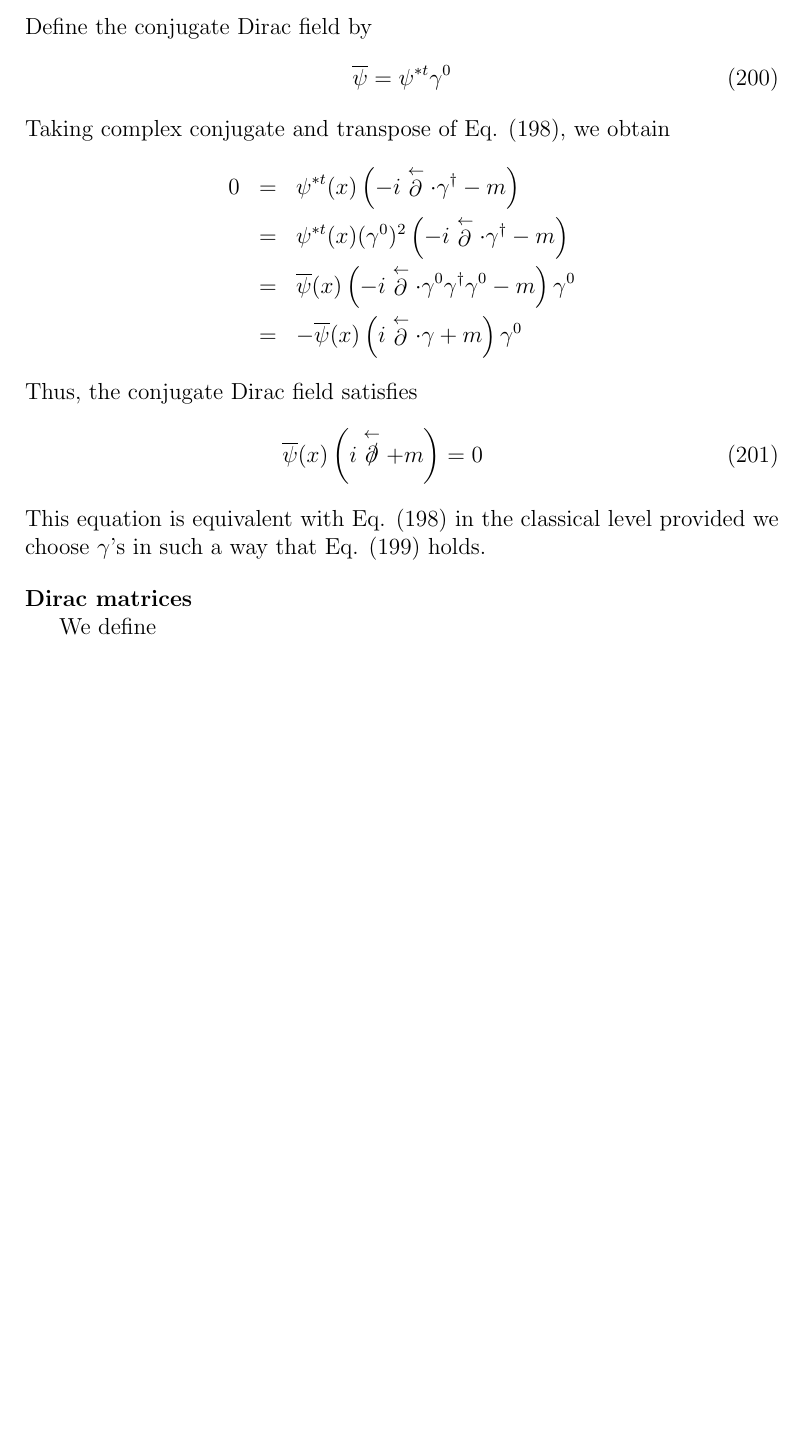
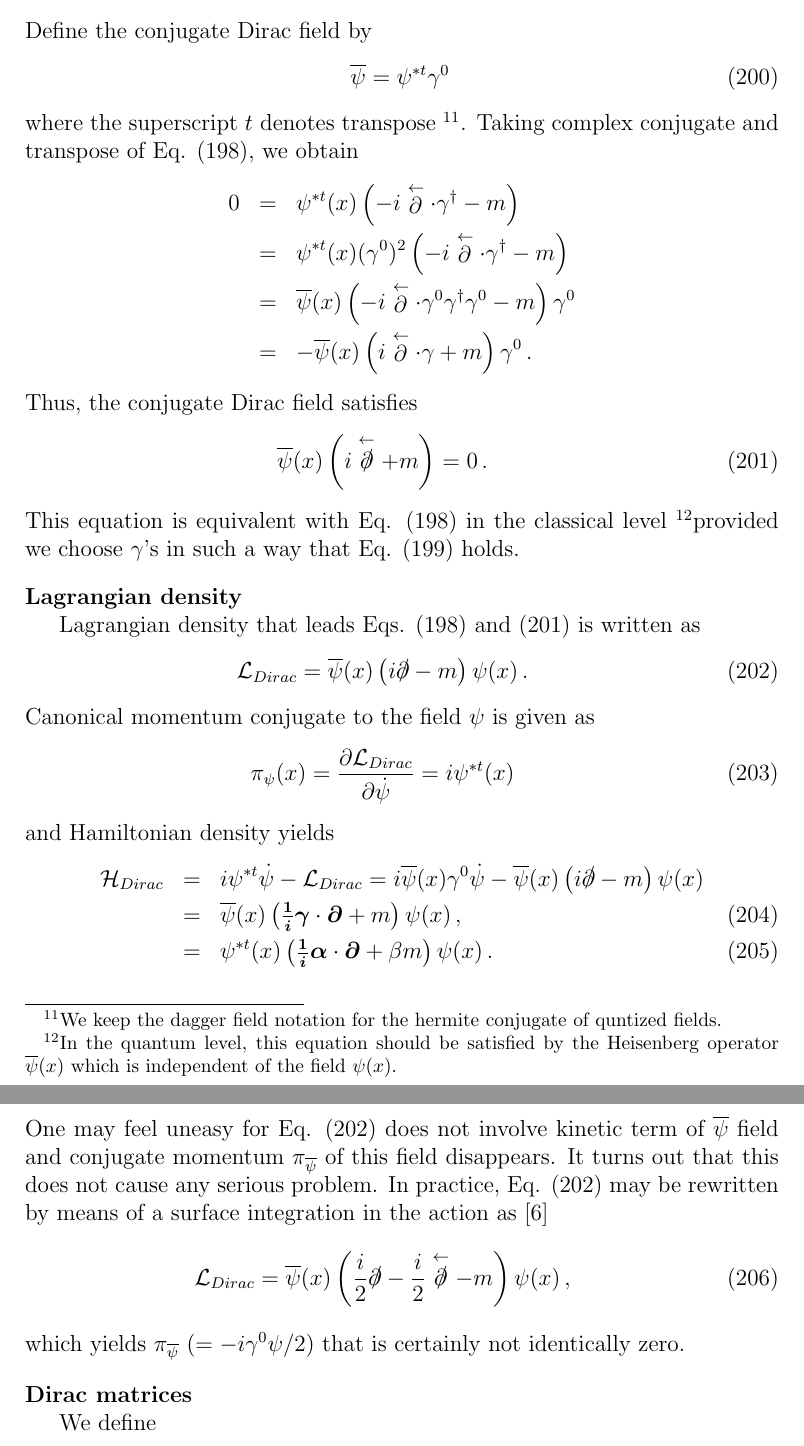
Before and after one commit to Schin-Date/Notes_on_RQFT_for_LEPS_TBS, a LaTeX document (RQFT.tex, which reads myqft/src/Dirac/Dirac.tex): part of page 45 of 99 before the commit and two parts of pages 45 and 46 of 99 after it, the two joined at a grey line, cut so that both start at the same text, the shorter picture padded with empty space. Compiled offline with pdfLaTeX; a LaTeX package or settings file that is missing is left out.

Commit message:
classical Dirac eq. revised

```diff
--- a/myqft/src/Dirac/Dirac.tex
+++ b/myqft/src/Dirac/Dirac.tex
@@ -70,14 +71,20 @@ In that case we have
 \hspace{3mm}
 \Longleftrightarrow
 \hspace{3mm}
-{\gamma^\mu}^\dagger = \gamma^0 \gamma^\mu \gamma^0
+{\gamma^\mu}^\dagger = \gamma^0 \gamma^\mu \gamma^0 \,.
 \label{eqn:hermitealphabeta}
 \end{eqnarray}
 Define the conjugate Dirac field by
 \begin{equation}
-\overline{\psi} = \psi^{*t} \gamma^0
+\overline{\psi} = \psi^{*t} \gamma^0\,
 \label{eqn:DefConjDiracField}
 \end{equation}
+where the superscript $t$ denotes transpose
+\footnote{%------------------------------- footnote >>
+We keep the dagger field notation
+for the hermite conjugate of quntized fields.
+}%------------------------------- footnote >>
+.
 Taking complex conjugate and transpose of Eq. (\ref{eqn:DiracEqstandard}), we obtain
 \begin{eqnarray}
 0 &=&
@@ -94,17 +101,89 @@ Taking complex conjugate and transpose of Eq. (\ref{eqn:DiracEqstandard}), we ob
 \nonumber\\
 &=&
 - \overline{\psi}(x)
-\left( i \stackrel{\leftarrow}{\partial} \cdot \gamma  + m \right) \gamma^0
+\left( i \stackrel{\leftarrow}{\partial} \cdot \gamma  + m \right) \gamma^0 \,.
 \nonumber
 \end{eqnarray}
 Thus, the conjugate Dirac field satisfies
 \begin{eqnarray}
 \overline{\psi}(x)
 \left( i \stackrel{\leftarrow}{\slashed{\partial}}  + m \right)
-= 0
+= 0 \,.
+\label{eqn:DiracEqBarstandard}
 \end{eqnarray}
 This equation is equivalent with Eq. (\ref{eqn:DiracEqstandard}) in the classical level
+\footnote{%------------------------------- footnote >>
+In the quantum level, this equation should be satisfied by the Heisenberg operator
+$\overline{\psi}(x)$ which is independent of the field ${\psi}(x)$.
+}%------------------------------- footnote \\
 provided we choose $\gamma$'s in such a way that Eq. (\ref{eqn:hermitealphabeta}) holds.
+
+\bigskip
+%------------------------------------------------------------------------------------------------------------------------------------------------
+\noindent
+{\bf Lagrangian density}
+
+Lagrangian density that leads Eqs. (\ref{eqn:DiracEqstandard}) and (\ref{eqn:DiracEqBarstandard})
+is written as
+\begin{eqnarray}
+{\cal L}_{Dirac}
+=
+\overline{\psi}(x)
+\left(i \slashed{\partial} - m \right)
+\psi(x) \,.
+\label{eqn:DiracLagrangean}
+\end{eqnarray}
+Canonical momentum conjugate to the field $\psi$ is given as
+\begin{eqnarray}
+\pi_{\psi}(x) = \frac{\partial {\cal L}_{Dirac}}{\partial \dot{\psi}}
+=
+i \psi^{*t} (x)
+\end{eqnarray}
+and Hamiltonian density yields
+\begin{eqnarray}
+{\cal H}_{Dirac}
+&=&
+i \psi^{*t}  \dot {\psi} - {\cal L}_{Dirac}
+=
+i \overline{\psi}(x) \gamma^0 \dot {\psi}
+-
+\overline{\psi}(x)
+\left(i \slashed{\partial} - m \right)
+\psi(x)
+\nonumber\\
+&=&
+\overline{\psi}(x)
+\left(
+ \bld{ \frac{1}{i}\gamma}\cdot\bld{\partial} + m
+ \right)
+ \psi(x)\,,
+ \\
+ &=&
+\psi^{*t}(x)
+\left(
+ \bld{ \frac{1}{i}\alpha}\cdot\bld{\partial} + \beta m
+ \right)
+ \psi(x)\,.
+\end{eqnarray}
+One may feel uneasy for Eq. (\ref{eqn:DiracLagrangean})
+does not involve kinetic term of $\overline{\psi}$ field and
+conjugate momentum $\pi_{\overline{\psi}}$ of this field disappears. It turns out
+that this does not cause any serious problem. In practice,
+Eq. (\ref{eqn:DiracLagrangean}) may be rewritten by means
+of a surface integration in the action as \cite{ref:Itzykson-Zuber}
+\begin{eqnarray}
+{\cal L}_{Dirac}
+=
+\overline{\psi}(x)
+\left(
+\frac{i}{2} \slashed{\partial}
+- \frac{i}{2}  \stackrel{\leftarrow}{\slashed{\partial}}
+ - m \right)
+\psi(x) \,,
+\label{eqn:DiracLagrangeanIZ}
+\end{eqnarray}
+which yields $\pi_{\overline{\psi}}$ ($= -i \gamma^0 \psi / 2$)
+that is certainly not identically zero.
 
 \bigskip
 %------------------------------------------------------------------------------------------------------------------------------------------------
```
Also changed, not shown: RQFT.pdf, myqft/src/Dirac/Dirac.tex (23 more changed lines).
